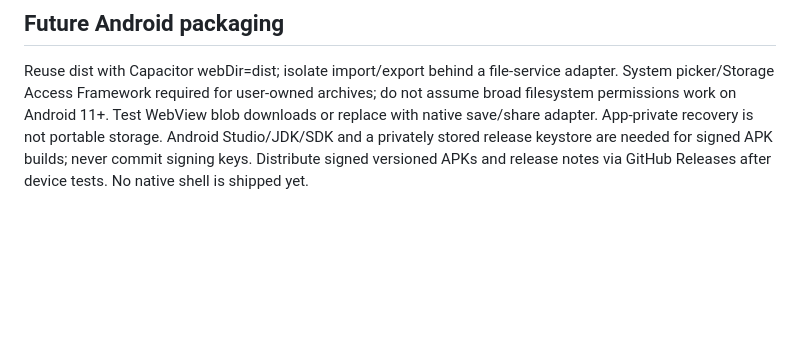
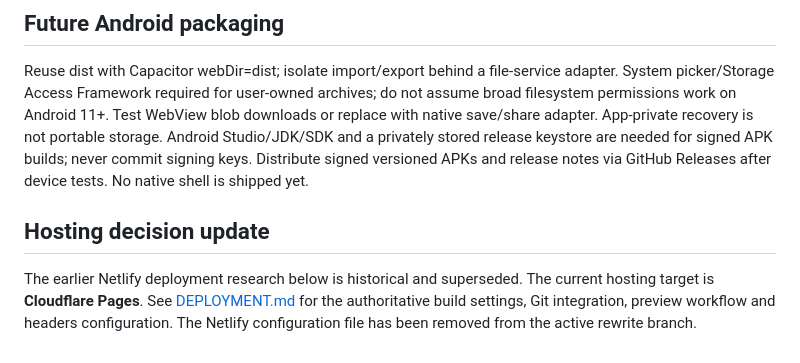
Before and after one commit to Alextheplayer919/Wicso-X, a Markdown page: docs/ARCHITECTURE.md, the part around the change. GitHub-like rendering; blank space fills up the shorter version.

Commit message:
docs: mark Netlify research superseded by Cloudflare Pages

```diff
--- a/docs/ARCHITECTURE.md
+++ b/docs/ARCHITECTURE.md
@@ -52,3 +52,8 @@ The layout is a single flex column (`#app` → top bar, shell, footer) with the
 
 ## Future Android packaging
 Reuse dist with Capacitor webDir=dist; isolate import/export behind a file-service adapter. System picker/Storage Access Framework required for user-owned archives; do not assume broad filesystem permissions work on Android 11+. Test WebView blob downloads or replace with native save/share adapter. App-private recovery is not portable storage. Android Studio/JDK/SDK and a privately stored release keystore are needed for signed APK builds; never commit signing keys. Distribute signed versioned APKs and release notes via GitHub Releases after device tests. No native shell is shipped yet.
+
+
+## Hosting decision update
+
+The earlier Netlify deployment research below is historical and superseded. The current hosting target is **Cloudflare Pages**. See [DEPLOYMENT.md](DEPLOYMENT.md) for the authoritative build settings, Git integration, preview workflow and headers configuration. The Netlify configuration file has been removed from the active rewrite branch.
```
